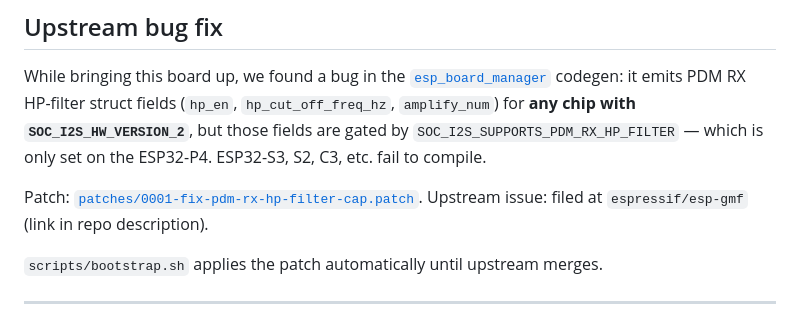
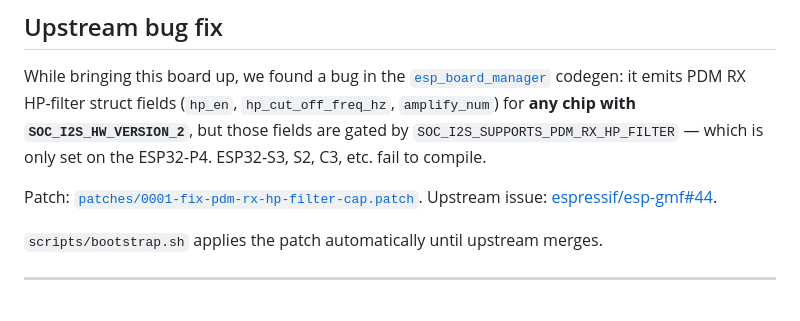
Before and after one commit to PascalAI2024/JarvisNano, a Markdown page: README.md, the part around the change. Rendered like a GitHub page.

Commit message:
docs: link upstream bug to esp-gmf#44 | Model: claude-opus-4 | Mode: ultrathink | 🤖 J.A.R.V.I.S.

```diff
--- a/README.md
+++ b/README.md
@@ -152,7 +152,7 @@ but those fields are gated by `SOC_I2S_SUPPORTS_PDM_RX_HP_FILTER` — which
 is only set on the ESP32-P4. ESP32-S3, S2, C3, etc. fail to compile.
 
 Patch: [`patches/0001-fix-pdm-rx-hp-filter-cap.patch`](patches/0001-fix-pdm-rx-hp-filter-cap.patch).
-Upstream issue: filed at `espressif/esp-gmf` (link in repo description).
+Upstream issue: [espressif/esp-gmf#44](https://github.com/espressif/esp-gmf/issues/44).
 
 `scripts/bootstrap.sh` applies the patch automatically until upstream merges.
 
```
